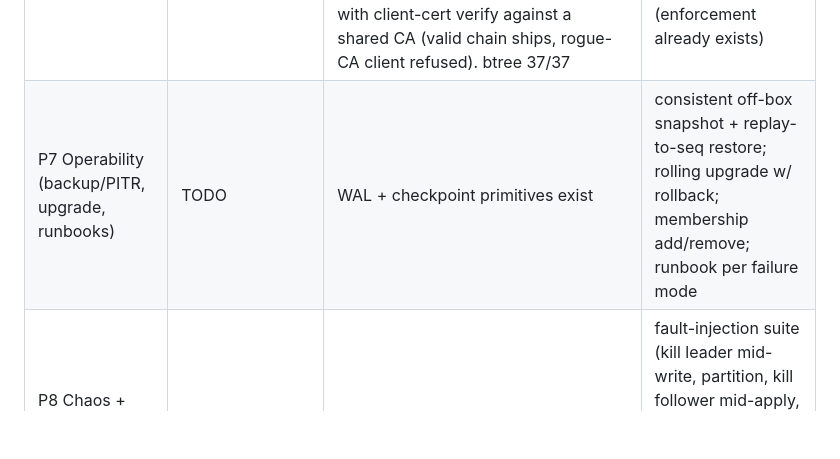
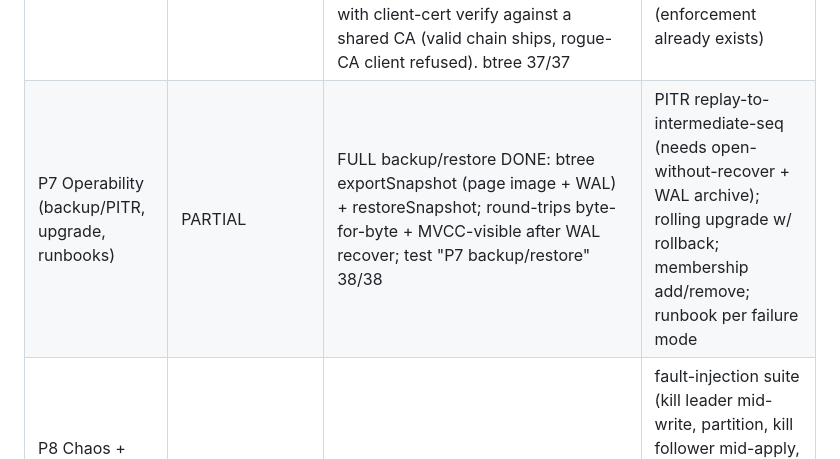
Before and after one commit to kamlesh-nb/nova-orchestrator, a Markdown page: docs/beta-config-store-design.md, the part around the change. GitHub-like rendering; blank space fills up the shorter version.

Commit message:
docs(P7): full backup/restore done; tracker P7 -> PARTIAL
btree exportSnapshot/restoreSnapshot round-trip byte-for-byte + MVCC-visible
after WAL recovery (test "P7 backup/restore" 38/38). P7 tracker updated;
remaining = PITR replay-to-seq, rolling upgrade, membership, runbooks.

Co-Authored-By: Claude Opus 4.8 <noreply@anthropic.com>
Claude-Session: https://claude.ai/code/session_011jFmSTZnjKKKeoP4uf9joj

```diff
--- a/docs/beta-config-store-design.md
+++ b/docs/beta-config-store-design.md
@@ -300,7 +300,7 @@ tests referenced. Legend: DONE / SUBSTANTIALLY (mechanism done, one proof deferr
 | P4 Beta hardening | DONE | 191 rollout safety; 192 status/underProvisioned; audit cols 185+187; 193 health/readyz/metrics (orch/health.nova) | -- (Beta line complete) |
 | P5 Bounded RPO (quorum-ack) | DONE | btree DurableReplicator live-wired into executor commit; "SET DURABLE COMMIT" flag; 2 real-socket tests (RPO=0 + no-quorum-fails); SqlConfigStore.setDurable opt-in | -- |
 | P6 Security (authn/authz + mTLS) | DONE (btree tier) | (1) REPLICA AUTHZ: HMAC challenge-response (wrong/missing key refused before any frame). (2) CONFIG-API RBAC: executor enforces users/roles/per-object perms + no-token rejection + adminGate on the control commands. (3) MUTUAL TLS: replication stream wrapped in TLS 1.3 with client-cert verify against a shared CA (valid chain ships, rogue-CA client refused). btree 37/37 | driver follow-on only: thread login/token through the Nova db.Connection seam so the store authenticates (enforcement already exists) |
-| P7 Operability (backup/PITR, upgrade, runbooks) | TODO | WAL + checkpoint primitives exist | consistent off-box snapshot + replay-to-seq restore; rolling upgrade w/ rollback; membership add/remove; runbook per failure mode |
+| P7 Operability (backup/PITR, upgrade, runbooks) | PARTIAL | FULL backup/restore DONE: btree exportSnapshot (page image + WAL) + restoreSnapshot; round-trips byte-for-byte + MVCC-visible after WAL recover; test "P7 backup/restore" 38/38 | PITR replay-to-intermediate-seq (needs open-without-recover + WAL archive); rolling upgrade w/ rollback; membership add/remove; runbook per failure mode |
 | P8 Chaos + soak (RPO/RTO proof) | TODO | -- | fault-injection suite (kill leader mid-write, partition, kill follower mid-apply, corrupt frame, disk-full, clock skew) + soak; RPO/RTO/no-loss/no-split-brain as numbers |
 
 Beta line (P0-P4): substantially complete -- only P4 endpoint/metrics + P0 formal close-out remain.
```
